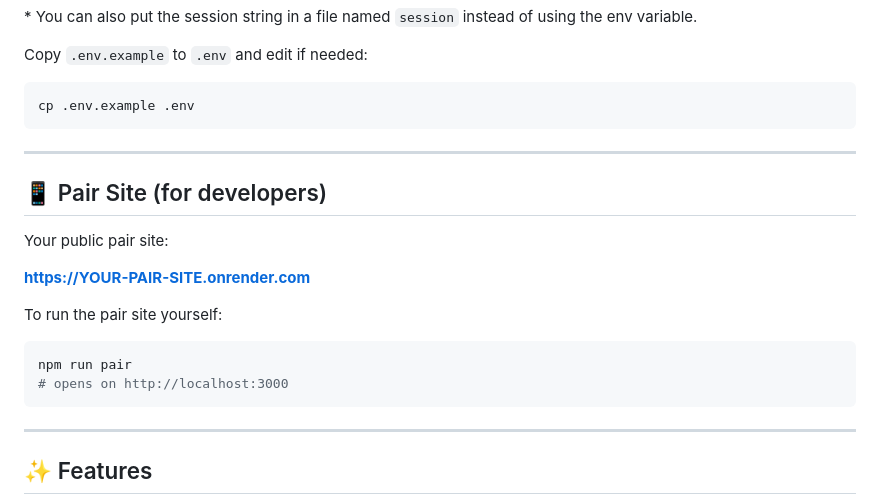
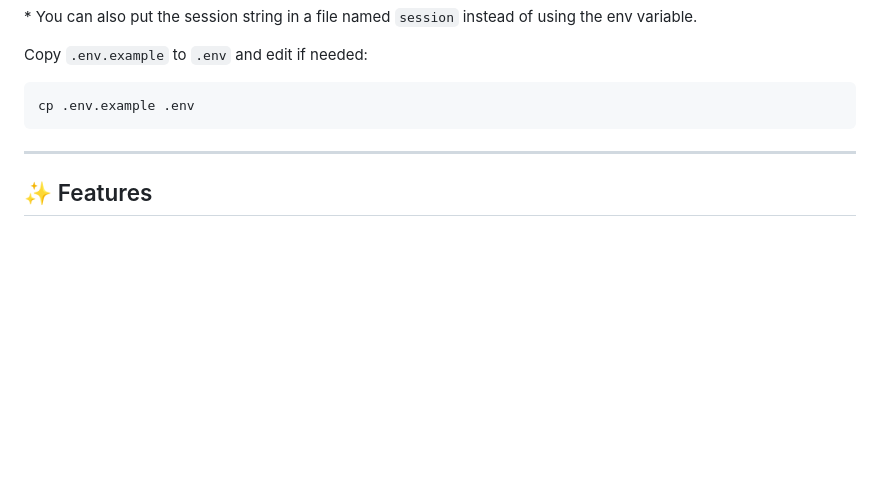
Before and after one commit to waifuneko87-prog/KELLY-MD-BOT, a Markdown page: README.md, the part around the change. Drawn GitHub-style; blank space fills up the shorter version.

````diff
--- a/README.md
+++ b/README.md
@@ -101,21 +101,6 @@ cp .env.example .env
 
 ---
 
-## 📱 Pair Site (for developers)
-
-Your public pair site:
-
-**https://YOUR-PAIR-SITE.onrender.com**
-
-To run the pair site yourself:
-
-```bash
-npm run pair
-# opens on http://localhost:3000
-```
-
----
-
 ## ✨ Features
 
 - Tag all group members (`.tagall`)
````
